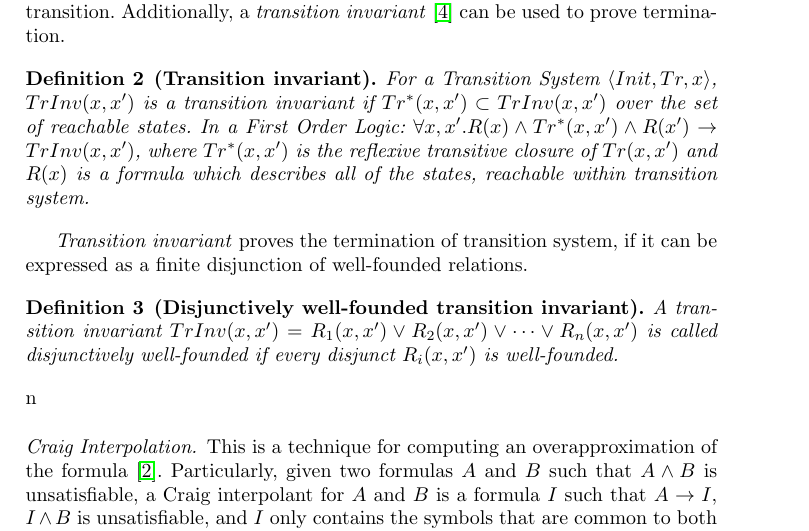
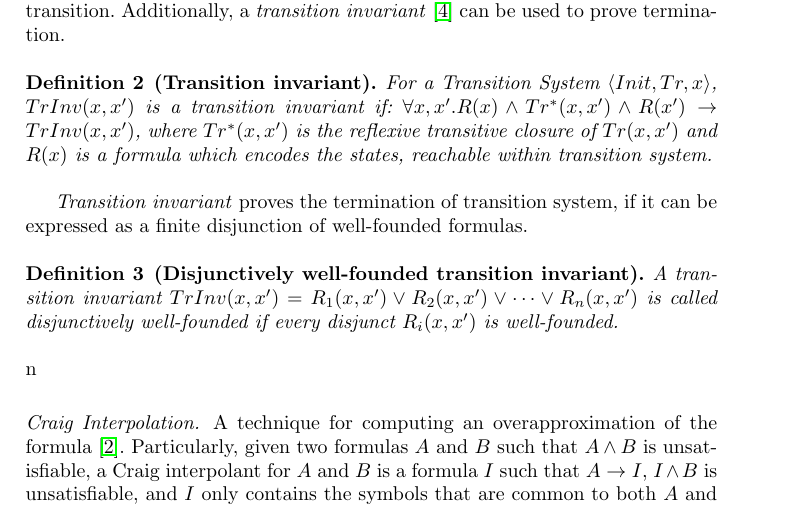
Before and after one commit to BritikovKI/term-paper, a LaTeX thesis (Main.tex, which reads 2-Preliminaries.tex): part of page 2 of 9, cut so that both start at the same text. Compiled offline with pdfLaTeX.

Commit message:
Preliminaries corrections

```diff
--- a/2-Preliminaries.tex
+++ b/2-Preliminaries.tex
@@ -40,18 +40,17 @@ Additionally, a \emph{transition invariant}~\cite{DBLP:conf/lics/PodelskiR04}
 can be used to prove termination.
 
 \begin{definition}[Transition invariant]
-    For a Transition System $\tuple{ Init, Tr, x }$, $TrInv(x,x')$ is a transition invariant if $Tr^*(x,x') \subset TrInv(x,x')$ over the set of reachable states.
-    In a First Order Logic: $\forall x,x'. R(x) \land Tr^*(x,x') \land R(x') \rightarrow TrInv(x,x')$, where $Tr^*(x,x')$ is the reflexive transitive closure of $Tr(x,x')$
-    and $R(x)$ is a formula which describes all of the states, reachable within transition system.
+    For a Transition System $\tuple{ Init, Tr, x }$, $TrInv(x,x')$ is a transition invariant if: $\forall x,x'. R(x) \land Tr^*(x,x') \land R(x') \rightarrow TrInv(x,x')$, where $Tr^*(x,x')$ is the reflexive transitive closure of $Tr(x,x')$
+    and $R(x)$ is a formula which encodes the states, reachable within transition system.
 \end{definition}
 
-\emph{Transition invariant} proves the termination of transition system, if it can be expressed as a finite disjunction of well-founded relations.
+\emph{Transition invariant} proves the termination of transition system, if it can be expressed as a finite disjunction of well-founded formulas.
 
 \begin{definition}[Disjunctively well-founded transition invariant]
     A transition invariant $TrInv(x,x') = R_1(x,x') \lor R_2(x,x') \lor \dots \lor R_n(x,x')$ is called disjunctively well-founded if every disjunct $R_i(x,x')$ is well-founded.
 \end{definition}n
 
-\paragraph{Craig Interpolation.} This is a technique for computing an overapproximation of the formula~\cite{Craig_1957}.
+\paragraph{Craig Interpolation.} A technique for computing an overapproximation of the formula~\cite{Craig_1957}.
 Particularly, given two formulas $A$ and $B$ such that $A \land B$ is unsatisfiable, a Craig interpolant for $A$ and $B$ is a formula $I$ such that $A \rightarrow I$, $I \land B$ is unsatisfiable, and $I$ only contains the symbols that are common to both $A$ and $B$.
 We use $Itp(A, B)$ to denote the Craig interpolant for $A$ and $B$.
 
```
